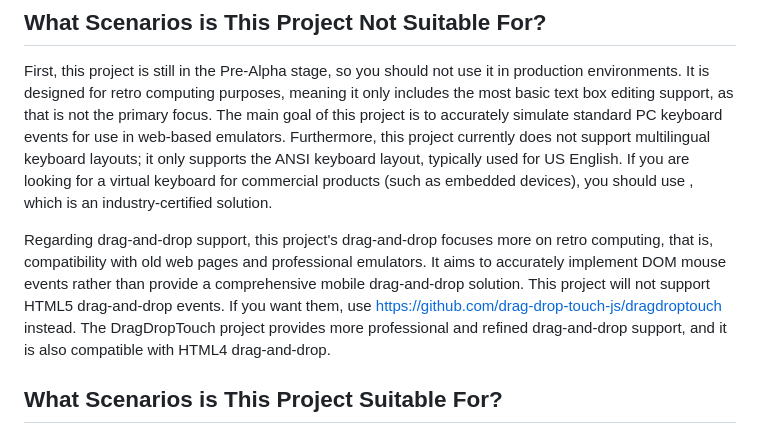
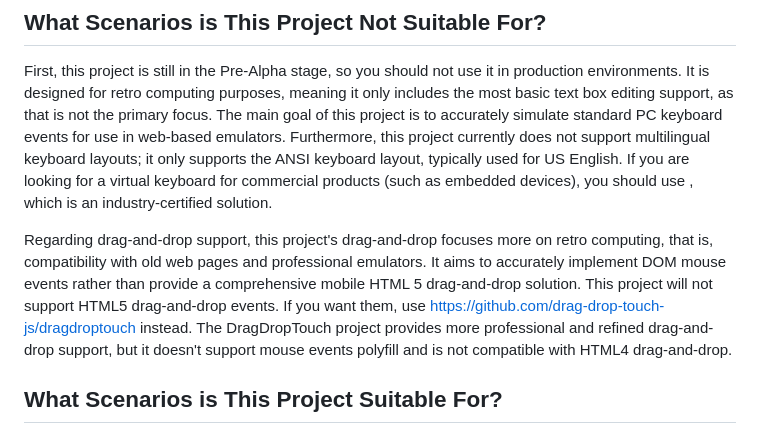
Before and after one commit to DevScholar/kbdmouse-js, a Markdown page: docs/faq.md, the part around the change. Rendered like a GitHub page.

Commit message:
docs: update faq.md

```diff
--- a/docs/faq.md
+++ b/docs/faq.md
@@ -4,7 +4,7 @@
 
 First, this project is still in the Pre-Alpha stage, so you should not use it in production environments. It is designed for retro computing purposes, meaning it only includes the most basic text box editing support, as that is not the primary focus. The main goal of this project is to accurately simulate standard PC keyboard events for use in web-based emulators. Furthermore, this project currently does not support multilingual keyboard layouts; it only supports the ANSI keyboard layout, typically used for US English. If you are looking for a virtual keyboard for commercial products (such as embedded devices), you should use , which is an industry-certified solution.
 
-Regarding drag-and-drop support, this project's drag-and-drop focuses more on retro computing, that is, compatibility with old web pages and professional emulators. It aims to accurately implement DOM mouse events rather than provide a comprehensive mobile drag-and-drop solution. This project will not support HTML5 drag-and-drop events. If you want them, use https://github.com/drag-drop-touch-js/dragdroptouch instead. The DragDropTouch project provides more professional and refined drag-and-drop support, and it is also compatible with HTML4 drag-and-drop.
+Regarding drag-and-drop support, this project's drag-and-drop focuses more on retro computing, that is, compatibility with old web pages and professional emulators. It aims to accurately implement DOM mouse events rather than provide a comprehensive mobile HTML 5 drag-and-drop solution. This project will not support HTML5 drag-and-drop events. If you want them, use https://github.com/drag-drop-touch-js/dragdroptouch instead. The DragDropTouch project provides more professional and refined drag-and-drop support, but it doesn't support mouse events polyfill and is not compatible with HTML4 drag-and-drop.
 
 ## What Scenarios is This Project Suitable For?
 
```
